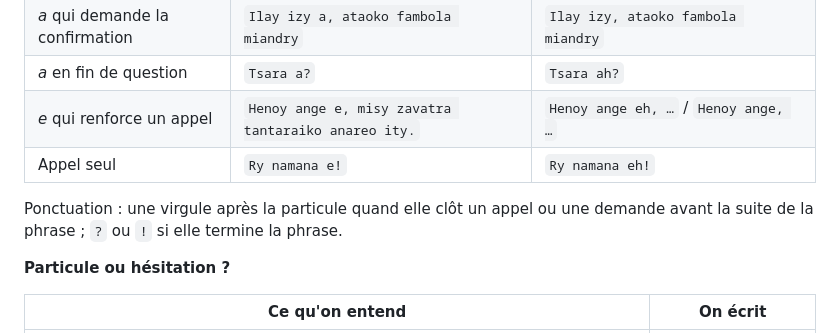
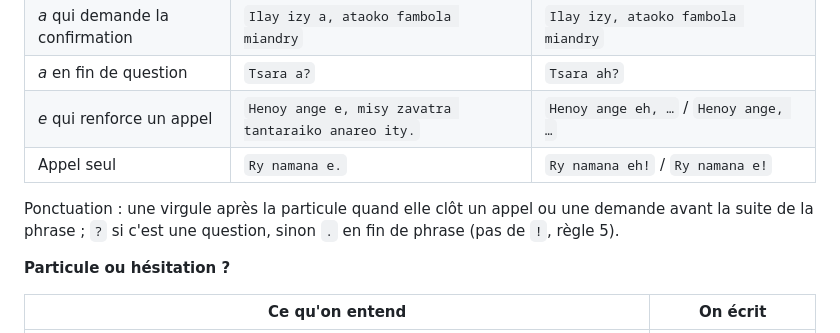
Before and after one commit to nyvoahary/label-in, a Markdown page: static/convention-transcription-prova-mg.md, the part around the change. Drawn GitHub-style.

Commit message:
Convention: rule 1.1 examples without "!" (only . , ? are allowed, rule 5)
Co-Authored-By: Claude Opus 5.5 <noreply@anthropic.com>

```diff
--- a/static/convention-transcription-prova-mg.md
+++ b/static/convention-transcription-prova-mg.md
@@ -46,9 +46,9 @@ Les petites particules qui demandent une confirmation, insistent ou accompagnent
 | *a* qui demande la confirmation | `Ilay izy a, ataoko fambola miandry` | `Ilay izy, ataoko fambola miandry` |
 | *a* en fin de question | `Tsara a?` | `Tsara ah?` |
 | *e* qui renforce un appel | `Henoy ange e, misy zavatra tantaraiko anareo ity.` | `Henoy ange eh, …` / `Henoy ange, …` |
-| Appel seul | `Ry namana e!` | `Ry namana eh!` |
+| Appel seul | `Ry namana e.` | `Ry namana eh!` / `Ry namana e!` |
 
-Ponctuation : une virgule après la particule quand elle clôt un appel ou une demande avant la suite de la phrase ; `?` ou `!` si elle termine la phrase.
+Ponctuation : une virgule après la particule quand elle clôt un appel ou une demande avant la suite de la phrase ; `?` si c'est une question, sinon `.` en fin de phrase (pas de `!`, règle 5).
 
 **Particule ou hésitation ?**
 
```
